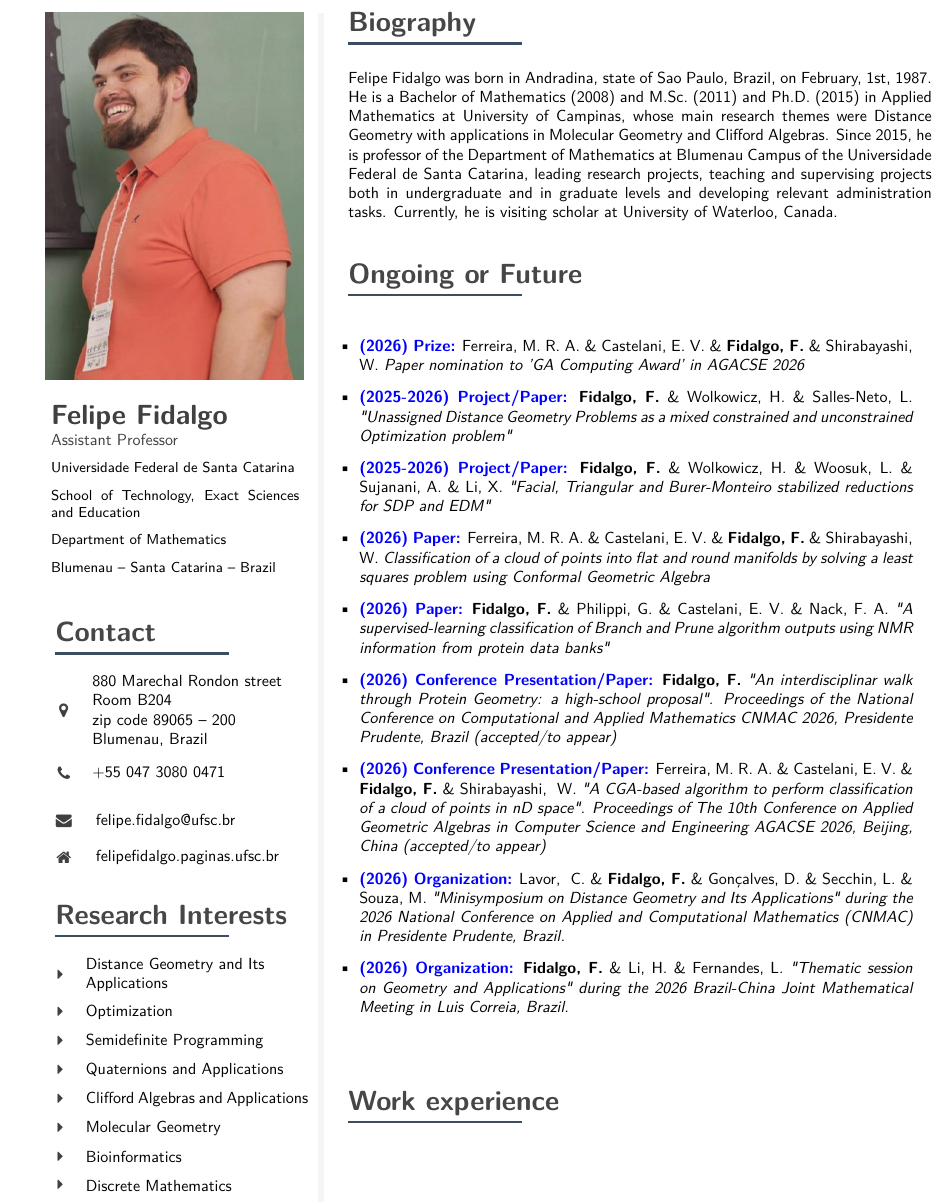
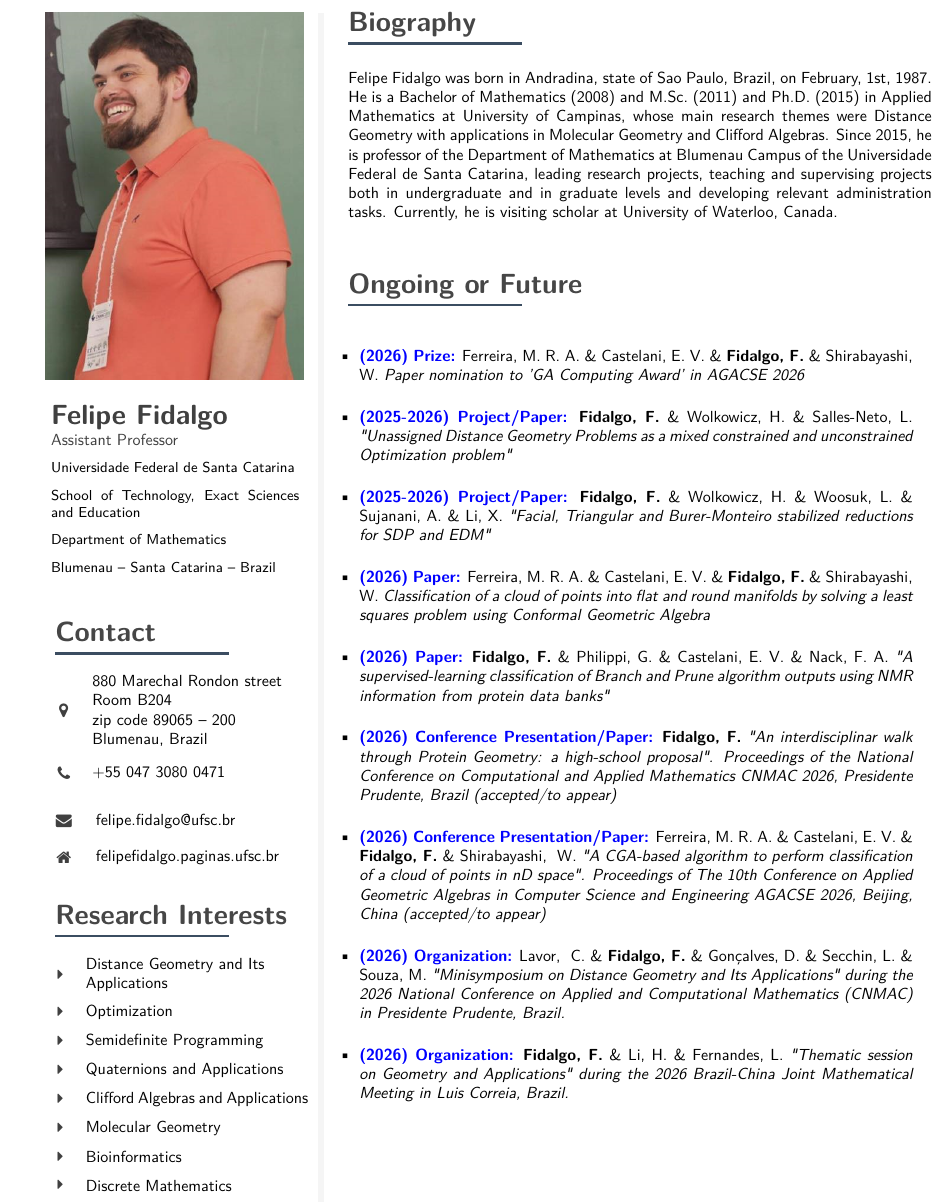
Before and after one commit to felipefidalgo/fidalgocv, a LaTeX document (main.tex): part of page 1 of 10 before the commit and part of page 1 of 11 after it, cut so that both start at the same text. Compiled offline with pdfLaTeX.

```diff
--- a/main.tex
+++ b/main.tex
@@ -627,7 +627,7 @@
 }
 
 
-\bigskip
+\bigskip \medskip
 
 \cvsection{Ongoing or Future}
 \vspace{4pt}
@@ -638,24 +638,36 @@
 \textbf{Fidalgo,~F.} \& Shirabayashi, ~W.
 {\it Paper nomination to 'GA Computing Award' in AGACSE 2026}
 
+\medskip
+
 \item \textbf{\color{blue}(2025-2026) Project/Paper:} \textbf{Fidalgo,~F.} \& Wolkowicz,~H. \& Salles-Neto,~L.
 {\it"Unassigned Distance Geometry Problems as a mixed constrained and unconstrained Optimization problem"}
 
+\medskip
+
 \item \textbf{\color{blue}(2025-2026) Project/Paper:} \textbf{Fidalgo,~F.} \& Wolkowicz,~H. \& Woosuk,~L. \&
 Sujanani,~A. \& Li,~X. {\it"Facial, Triangular and Burer-Monteiro stabilized reductions for SDP and EDM"}
+
+\medskip
 
 \item \textbf{\color{blue}(2026) Paper:} Ferreira,~M.~R.~A. \& Castelani,~E.~V. \& \textbf{Fidalgo,~F.}
 \& Shirabayashi, ~W.
 {\it Classification of a cloud of points into flat and round manifolds by solving a least squares problem using Conformal Geometric Algebra}
 
+\medskip
+
 \item \textbf{\color{blue}(2026) Paper:} \textbf{Fidalgo,~F.} \& Philippi,~G. \& Castelani,~E.~V.
 \& Nack,~F.~A.
 {\it "A supervised-learning classification of Branch and Prune algorithm outputs using NMR information from protein data banks"}
+
+\medskip
 
 \item \textbf{\color{blue}(2026) Conference Presentation/Paper:} \textbf{Fidalgo,~F.}
 {\it "An interdisciplinar walk through Protein Geometry: a high-school proposal".
 Proceedings of the National Conference on Computational and Applied Mathematics CNMAC 2026,
 Presidente Prudente, Brazil (accepted/to appear) }
+
+\medskip
 
 \item \textbf{\color{blue}(2026) Conference Presentation/Paper:} Ferreira,~M.~R.~A. \& Castelani,~E.~V. \&
 \textbf{Fidalgo,~F.} \& Shirabayashi, ~W.
@@ -663,10 +675,14 @@
 Proceedings of The 10th Conference on Applied Geometric Algebras
 in Computer Science and Engineering AGACSE 2026, Beijing, China (accepted/to appear) }
 
+\medskip
+
 \item \textbf{\color{blue}(2026) Organization:} Lavor, ~C. \& \textbf{Fidalgo,~F.} \& Gonçalves,~D.
 \& Secchin,~L. \& Souza,~M.
 {\it "Minisymposium on Distance Geometry and Its Applications" during the 2026 National Conference
 on Applied and Computational Mathematics (CNMAC) in Presidente Prudente, Brazil.}
+
+\medskip
 
 \item \textbf{\color{blue}(2026) Organization:} \textbf{Fidalgo,~F.} \& Li,~H.
 \& Fernandes,~L.
@@ -675,7 +691,7 @@
 
 \end{itemize}
 
-\bigskip
+\newpage
 %---------------------------------------------------------------------------------------
 %	WORK EXPERIENCE
 %----------------------------------------------------------------------------------------
```
Also changed, not shown: main.pdf, main.tex (2 more changed lines), 1 other file.
